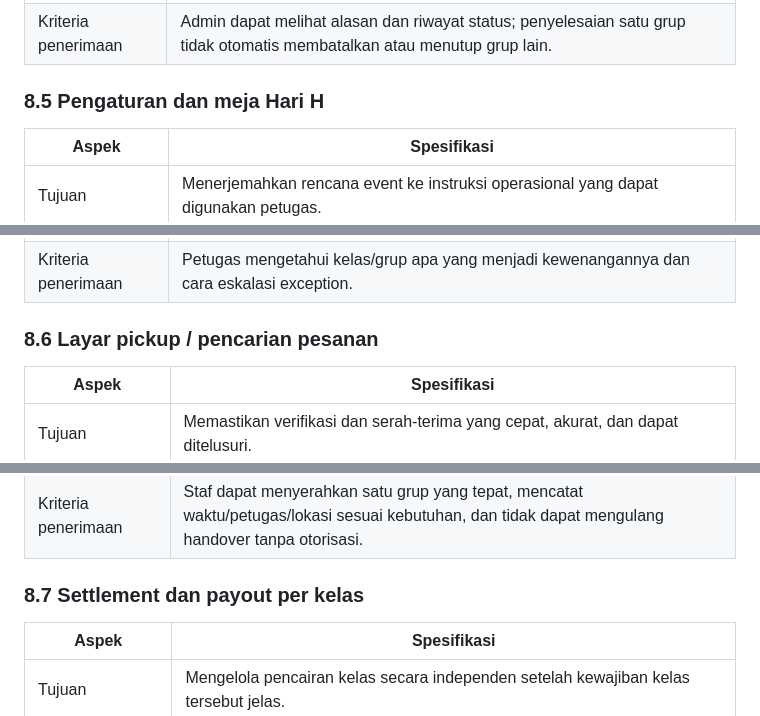
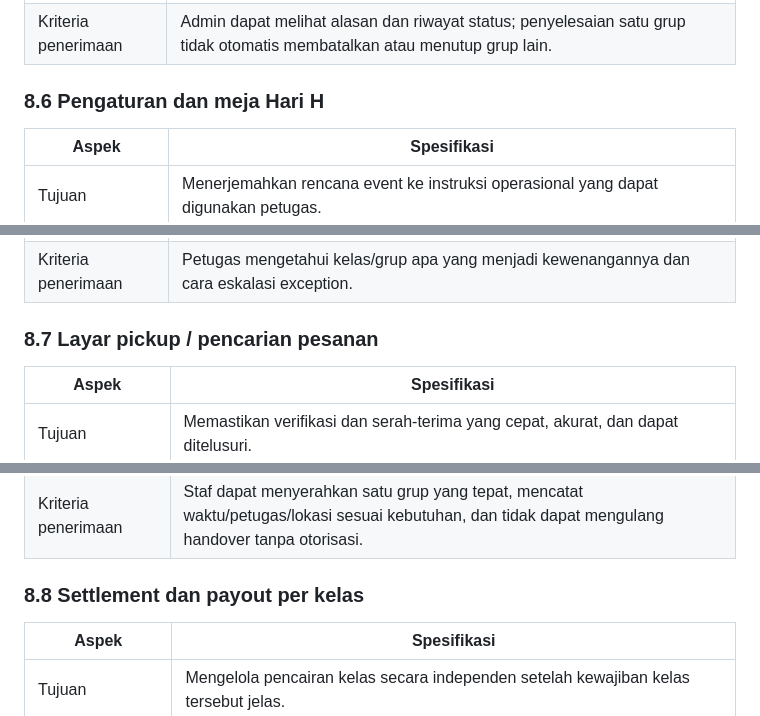
Before and after one commit to ridchive/Fortexiv_website, a Markdown page: FORTEXIV-dokumentasi-handoff-fungsional.md, 3 parts joined by grey strips. Rendered like a GitHub page.

```diff
--- a/FORTEXIV-dokumentasi-handoff-fungsional.md
+++ b/FORTEXIV-dokumentasi-handoff-fungsional.md
@@ -469,7 +486,7 @@ Portal seller hanya memperlihatkan data kelas yang ditugaskan kepada pengguna te
 | Aturan bisnis | Refund hanya memengaruhi kelas/grup yang terdampak. Resolusi akhir grup harus eksplisit sebelum pesanan buyer dapat selesai bila grup tidak diserahkan. Semua tindakan manual memerlukan alasan dan pelaku. |
 | Kriteria penerimaan | Admin dapat melihat alasan dan riwayat status; penyelesaian satu grup tidak otomatis membatalkan atau menutup grup lain. |
 
-### 8.5 Pengaturan dan meja Hari H
+### 8.6 Pengaturan dan meja Hari H
 
 | Aspek | Spesifikasi |
 |---|---|
@@ -482,7 +499,7 @@ Portal seller hanya memperlihatkan data kelas yang ditugaskan kepada pengguna te
 | Aturan bisnis | Rancangan venue—cek QR sentral lalu ke meja kelas, atau scan per meja kelas—masih **keputusan terbuka**. Sistem harus mendukung alur yang dipilih tanpa mengubah prinsip grup mandiri. |
 | Kriteria penerimaan | Petugas mengetahui kelas/grup apa yang menjadi kewenangannya dan cara eskalasi exception. |
 
-### 8.6 Layar pickup / pencarian pesanan
+### 8.7 Layar pickup / pencarian pesanan
 
 | Aspek | Spesifikasi |
 |---|---|
@@ -495,7 +512,7 @@ Portal seller hanya memperlihatkan data kelas yang ditugaskan kepada pengguna te
 | Aturan bisnis | QR membuka konteks buyer order dan grup; pemindaian saja bukan handover. Sistem mencegah penyerahan ganda pada grup sama. |
 | Kriteria penerimaan | Staf dapat menyerahkan satu grup yang tepat, mencatat waktu/petugas/lokasi sesuai kebutuhan, dan tidak dapat mengulang handover tanpa otorisasi. |
 
-### 8.7 Settlement dan payout per kelas
+### 8.8 Settlement dan payout per kelas
 
 | Aspek | Spesifikasi |
 |---|---|
```
Also changed, not shown: other parts of FORTEXIV-dokumentasi-handoff-fungsional.md (+32 -15 lines).
